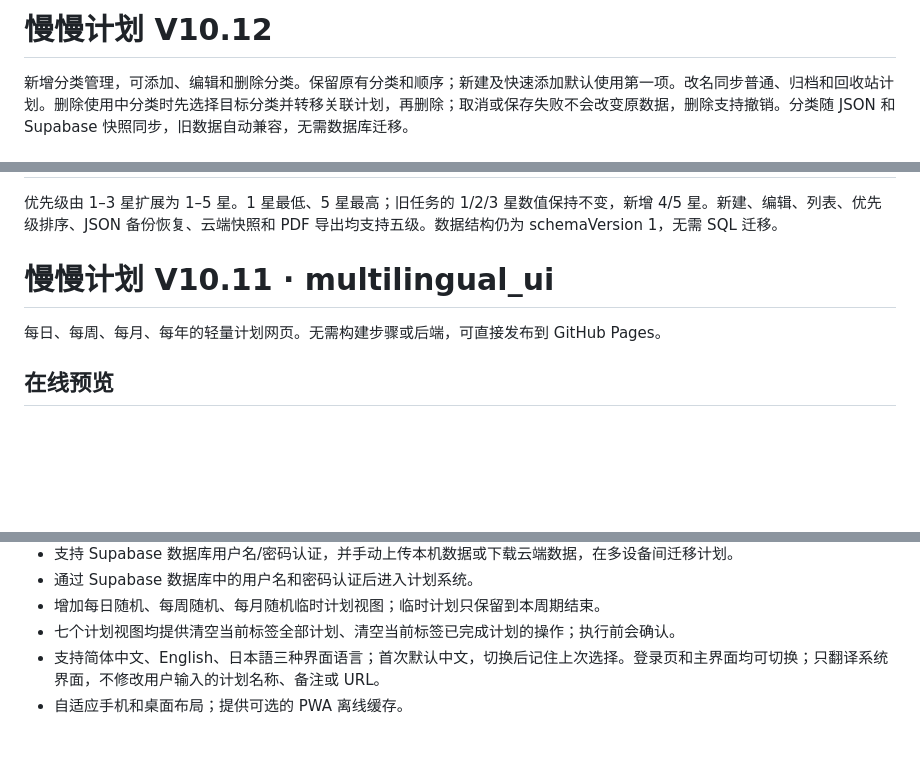
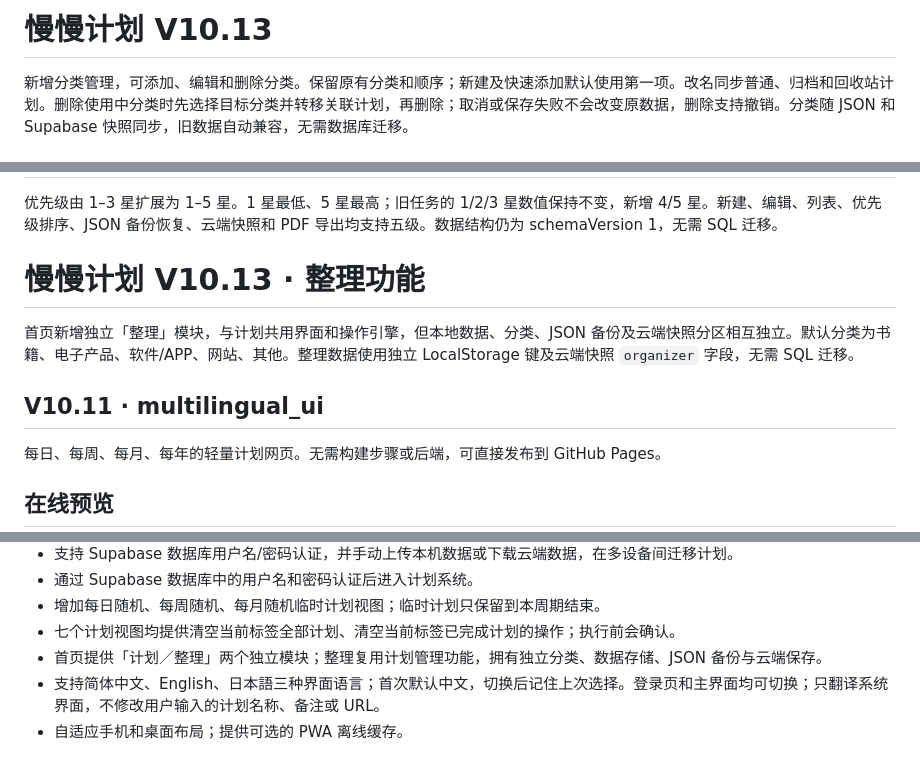
Before and after one commit to ouyangxinwei/daily_weekly_planner, a Markdown page: README.md, 3 parts joined by grey strips. GitHub-like rendering; blank space fills up the shorter version.

Commit message:
Document V10.13 organization module

```diff
--- a/README.md
+++ b/README.md
@@ -1,4 +1,4 @@
-# 慢慢计划 V10.12
+# 慢慢计划 V10.13
 
 新增分类管理，可添加、编辑和删除分类。保留原有分类和顺序；新建及快速添加默认使用第一项。改名同步普通、归档和回收站计划。删除使用中分类时先选择目标分类并转移关联计划，再删除；取消或保存失败不会改变原数据，删除支持撤销。分类随 JSON 和 Supabase 快照同步，旧数据自动兼容，无需数据库迁移。
 
@@ -30,7 +30,11 @@
 
 优先级由 1–3 星扩展为 1–5 星。1 星最低、5 星最高；旧任务的 1/2/3 星数值保持不变，新增 4/5 星。新建、编辑、列表、优先级排序、JSON 备份恢复、云端快照和 PDF 导出均支持五级。数据结构仍为 schemaVersion 1，无需 SQL 迁移。
 
-# 慢慢计划 V10.11 · multilingual_ui
+# 慢慢计划 V10.13 · 整理功能
+
+首页新增独立「整理」模块，与计划共用界面和操作引擎，但本地数据、分类、JSON 备份及云端快照分区相互独立。默认分类为书籍、电子产品、软件/APP、网站、其他。整理数据使用独立 LocalStorage 键及云端快照 `organizer` 字段，无需 SQL 迁移。
+
+## V10.11 · multilingual_ui
 
 每日、每周、每月、每年的轻量计划网页。无需构建步骤或后端，可直接发布到 GitHub Pages。
 
@@ -65,6 +69,7 @@
 - 通过 Supabase 数据库中的用户名和密码认证后进入计划系统。
 - 增加每日随机、每周随机、每月随机临时计划视图；临时计划只保留到本周期结束。
 - 七个计划视图均提供清空当前标签全部计划、清空当前标签已完成计划的操作；执行前会确认。
+- 首页提供「计划／整理」两个独立模块；整理复用计划管理功能，拥有独立分类、数据存储、JSON 备份与云端保存。
 - 支持简体中文、English、日本語三种界面语言；首次默认中文，切换后记住上次选择。登录页和主界面均可切换；只翻译系统界面，不修改用户输入的计划名称、备注或 URL。
 - 自适应手机和桌面布局；提供可选的 PWA 离线缓存。
 
```
